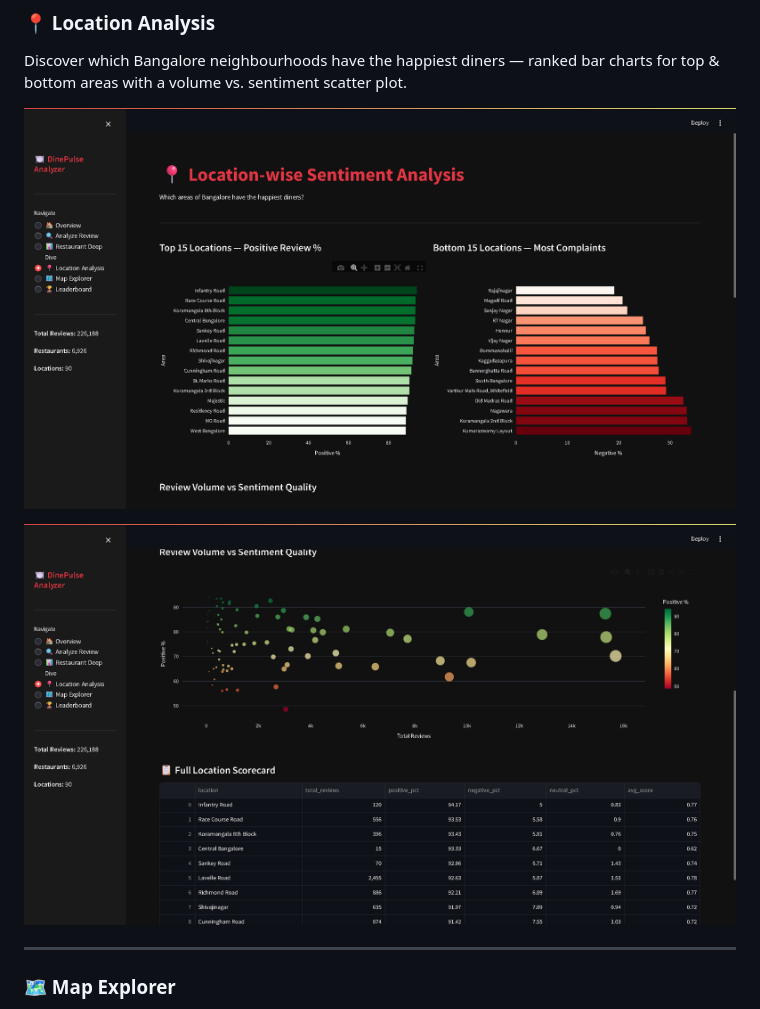
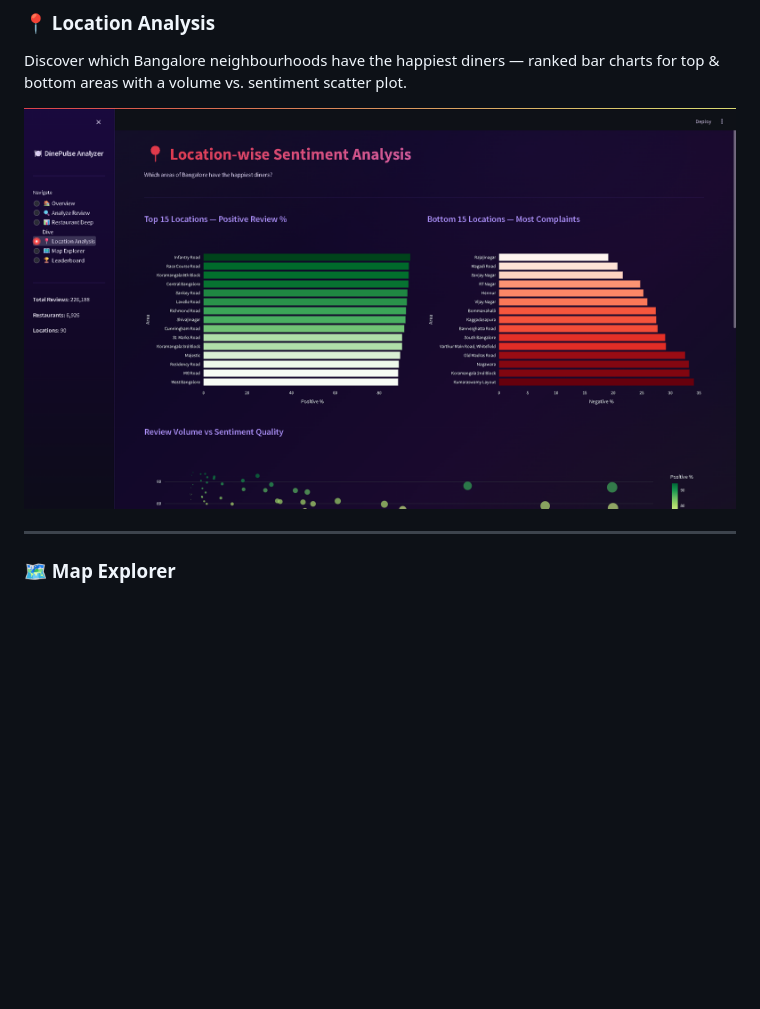
Before and after one commit to shirodkaraditya2003/DinePulse-Bangalore-Sentiment-Dashboard, a Markdown page: README.md, the part around the change printed below. Rendered like a GitHub page; pictures changed too: assets/Screenshot 2026-06-09 211002.png (added); blank space fills up the shorter version.

```diff
--- a/README.md
+++ b/README.md
@@ -34,9 +32,7 @@ Select any restaurant to see its full sentiment breakdown, rating distribution,
 ### 📍 Location Analysis
 Discover which Bangalore neighbourhoods have the happiest diners — ranked bar charts for top & bottom areas with a volume vs. sentiment scatter plot.
 
-![Location Analysis](assets/Screenshot%202026-06-09%20204815.png)
-
-![Location Scatter](assets/Screenshot%202026-06-09%20204828.png)
+![Location Analysis](assets/Screenshot%202026-06-09%20211002.png)
 
 ---
 
```
Also changed, not shown: other parts of README.md (+6 -10 lines), assets/Screenshot 2026-06-09 210925.png (added), assets/Screenshot 2026-06-09 210933.png (added), assets/Screenshot 2026-06-09 210957.png (added), assets/Screenshot 2026-06-09 211025.png (added), 2 other files.
